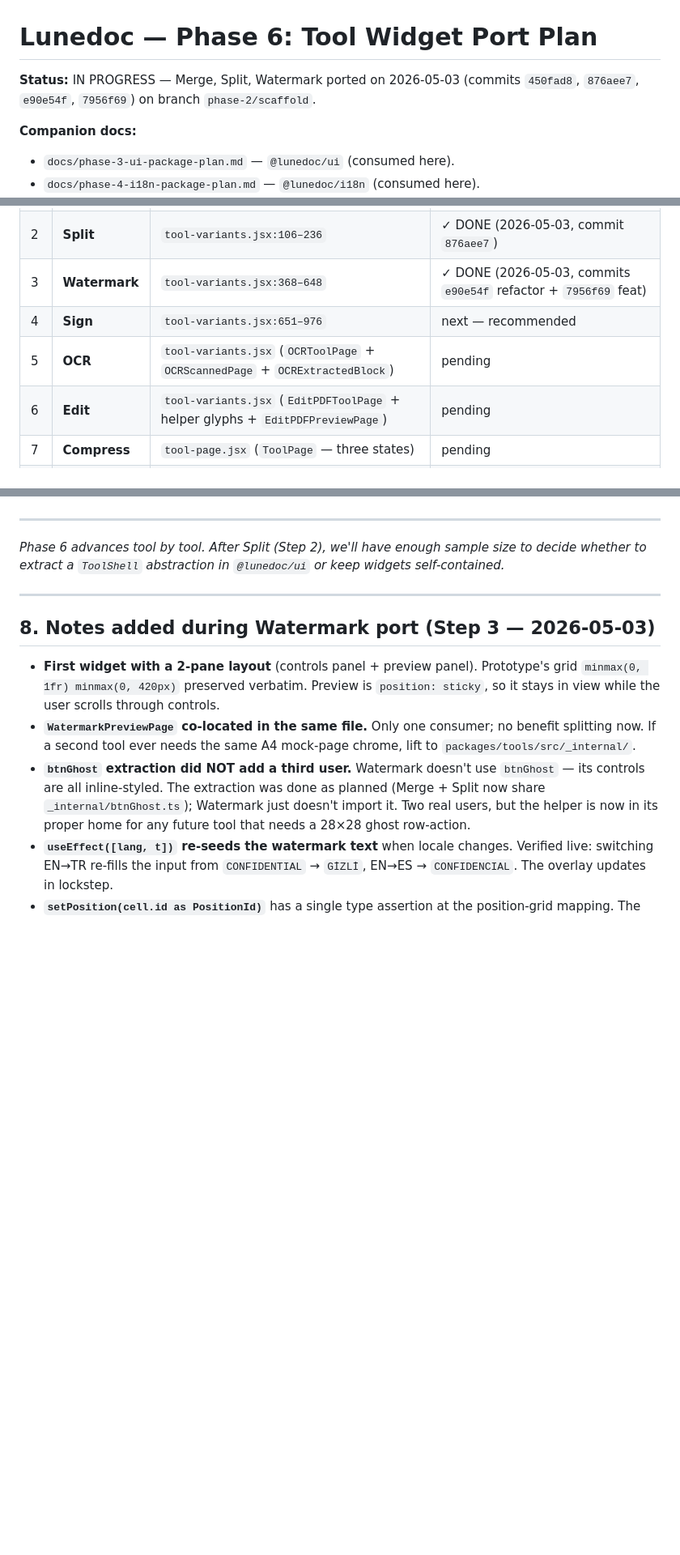
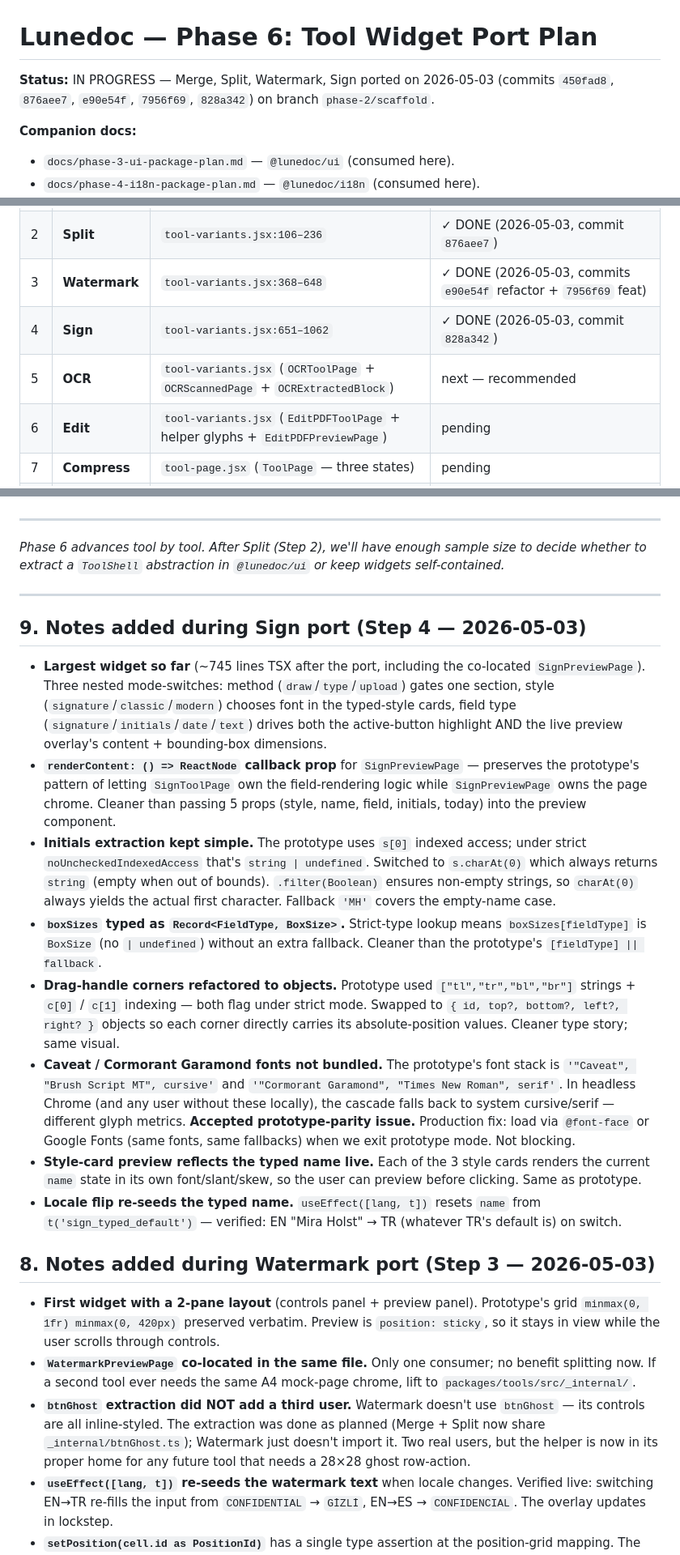
Before and after one commit to fvarli/lune-doc, a Markdown page: docs/phase-6-tool-widget-port-plan.md, 3 parts joined by grey strips. Shown at 81% size. Drawn GitHub-style; blank space fills up the shorter version.

Commit message:
docs: update Phase 6 Sign port status

```diff
--- a/docs/phase-6-tool-widget-port-plan.md
+++ b/docs/phase-6-tool-widget-port-plan.md
@@ -1,6 +1,6 @@
 # Lunedoc — Phase 6: Tool Widget Port Plan
 
-**Status:** IN PROGRESS — Merge, Split, Watermark ported on 2026-05-03 (commits `450fad8`, `876aee7`, `e90e54f`, `7956f69`) on branch `phase-2/scaffold`.
+**Status:** IN PROGRESS — Merge, Split, Watermark, Sign ported on 2026-05-03 (commits `450fad8`, `876aee7`, `e90e54f`, `7956f69`, `828a342`) on branch `phase-2/scaffold`.
 
 **Companion docs:**
 - `docs/phase-3-ui-package-plan.md` — `@lunedoc/ui` (consumed here).
@@ -62,8 +62,8 @@ Order chosen to maximize early validation (smallest widgets first) and finish wi
 | 1 | **Merge** | `tool-variants.jsx:6–104` | ✓ DONE (2026-05-03, commit `450fad8`) |
 | 2 | **Split** | `tool-variants.jsx:106–236` | ✓ DONE (2026-05-03, commit `876aee7`) |
 | 3 | **Watermark** | `tool-variants.jsx:368–648` | ✓ DONE (2026-05-03, commits `e90e54f` refactor + `7956f69` feat) |
-| 4 | **Sign** | `tool-variants.jsx:651–976` | next — recommended |
-| 5 | **OCR** | `tool-variants.jsx` (`OCRToolPage` + `OCRScannedPage` + `OCRExtractedBlock`) | pending |
+| 4 | **Sign** | `tool-variants.jsx:651–1062` | ✓ DONE (2026-05-03, commit `828a342`) |
+| 5 | **OCR** | `tool-variants.jsx` (`OCRToolPage` + `OCRScannedPage` + `OCRExtractedBlock`) | next — recommended |
 | 6 | **Edit** | `tool-variants.jsx` (`EditPDFToolPage` + helper glyphs + `EditPDFPreviewPage`) | pending |
 | 7 | **Compress** | `tool-page.jsx` (`ToolPage` — three states) | pending |
 | 8 | **Convert** | `tool-variants.jsx:238–340` | pending |
@@ -130,6 +130,17 @@ These choices apply to every subsequent widget port unless overridden:
 
 ---
 
+## 9. Notes added during Sign port (Step 4 — 2026-05-03)
+
+- **Largest widget so far** (~745 lines TSX after the port, including the co-located `SignPreviewPage`). Three nested mode-switches: method (`draw`/`type`/`upload`) gates one section, style (`signature`/`classic`/`modern`) chooses font in the typed-style cards, field type (`signature`/`initials`/`date`/`text`) drives both the active-button highlight AND the live preview overlay's content + bounding-box dimensions.
+- **`renderContent: () => ReactNode` callback prop** for `SignPreviewPage` — preserves the prototype's pattern of letting `SignToolPage` own the field-rendering logic while `SignPreviewPage` owns the page chrome. Cleaner than passing 5 props (style, name, field, initials, today) into the preview component.
+- **Initials extraction kept simple.** The prototype uses `s[0]` indexed access; under strict `noUncheckedIndexedAccess` that's `string | undefined`. Switched to `s.charAt(0)` which always returns `string` (empty when out of bounds). `.filter(Boolean)` ensures non-empty strings, so `charAt(0)` always yields the actual first character. Fallback `'MH'` covers the empty-name case.
+- **`boxSizes` typed as `Record<FieldType, BoxSize>`.** Strict-type lookup means `boxSizes[fieldType]` is `BoxSize` (no `| undefined`) without an extra fallback. Cleaner than the prototype's `[fieldType] || fallback`.
+- **Drag-handle corners refactored to objects.** Prototype used `["tl","tr","bl","br"]` strings + `c[0]` / `c[1]` indexing — both flag under strict mode. Swapped to `{ id, top?, bottom?, left?, right? }` objects so each corner directly carries its absolute-position values. Cleaner type story; same visual.
+- **Caveat / Cormorant Garamond fonts not bundled.** The prototype's font stack is `'"Caveat", "Brush Script MT", cursive'` and `'"Cormorant Garamond", "Times New Roman", serif'`. In headless Chrome (and any user without these locally), the cascade falls back to system cursive/serif — different glyph metrics. **Accepted prototype-parity issue.** Production fix: load via `@font-face` or Google Fonts (same fonts, same fallbacks) when we exit prototype mode. Not blocking.
+- **Style-card preview reflects the typed name live.** Each of the 3 style cards renders the current `name` state in its own font/slant/skew, so the user can preview before clicking. Same as prototype.
+- **Locale flip re-seeds the typed name.** `useEffect([lang, t])` resets `name` from `t('sign_typed_default')` — verified: EN "Mira Holst" → TR (whatever TR's default is) on switch.
+
 ## 8. Notes added during Watermark port (Step 3 — 2026-05-03)
 
 - **First widget with a 2-pane layout** (controls panel + preview panel). Prototype's grid `minmax(0, 1fr) minmax(0, 420px)` preserved verbatim. Preview is `position: sticky`, so it stays in view while the user scrolls through controls.
```
Also changed, not shown: other parts of docs/phase-6-tool-widget-port-plan.md (+1 -1 lines), docs/project-status.md (+2 -2 lines).
